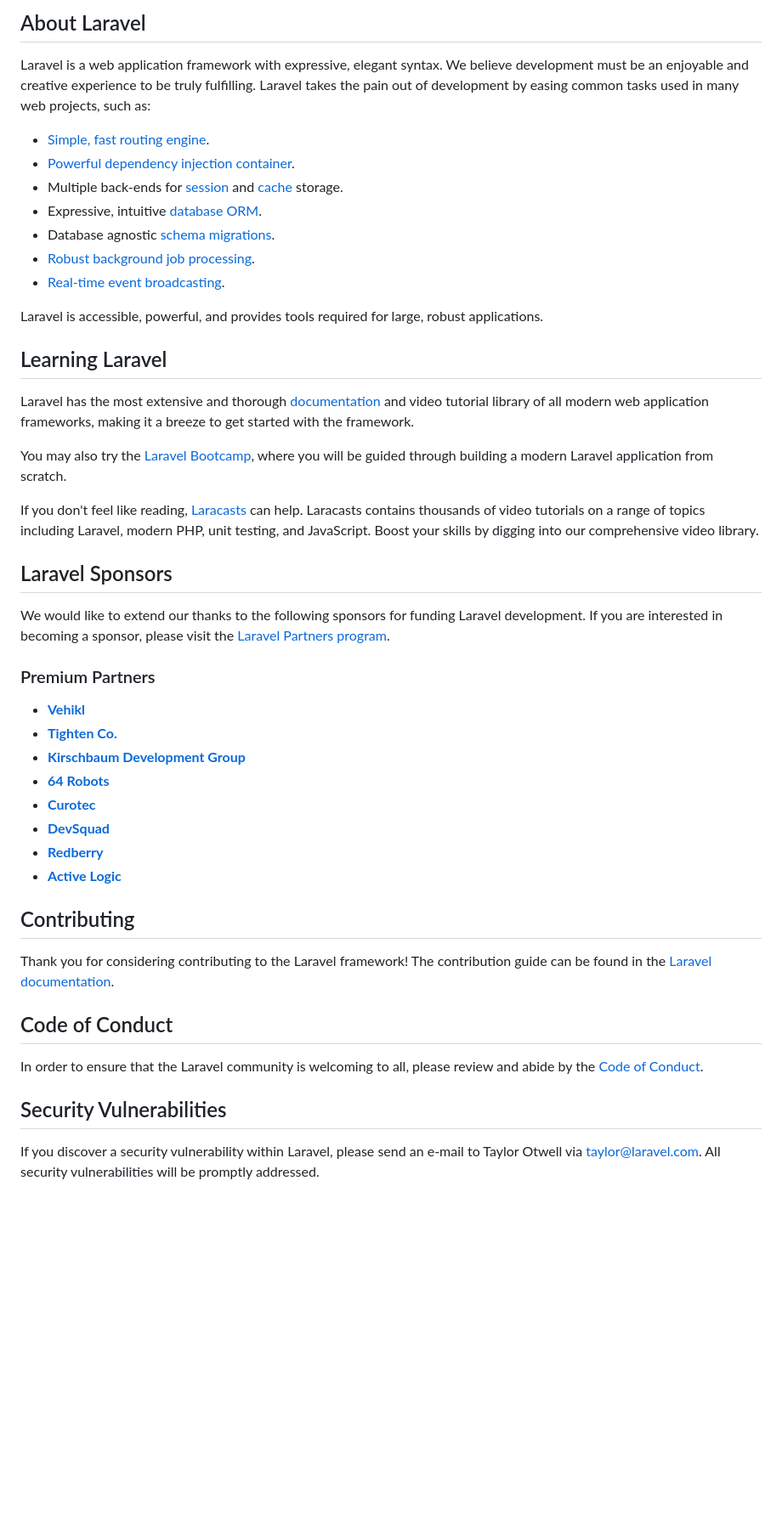
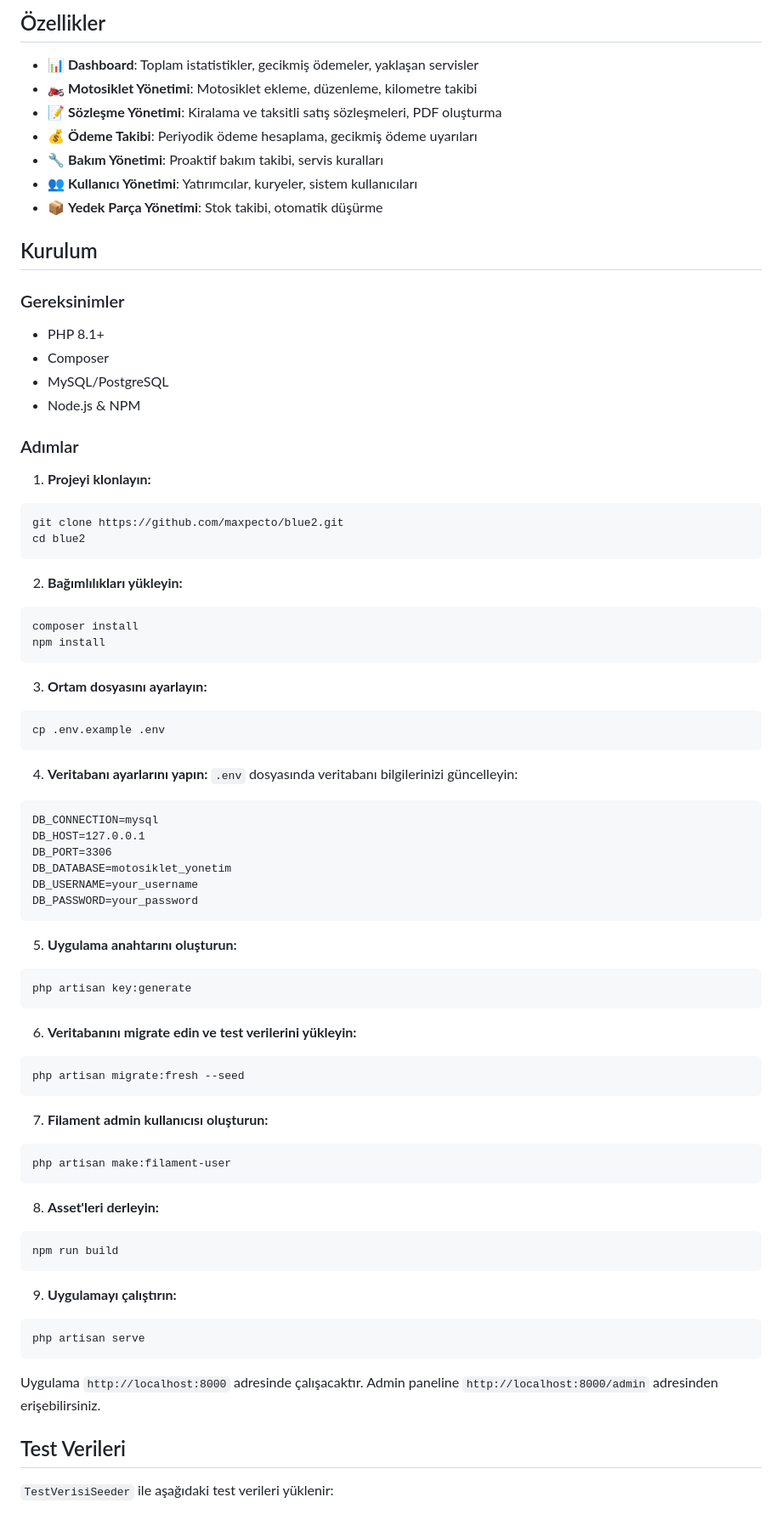
Before and after one commit to maxpecto/blue2, a Markdown page: README.md, the part around the change printed below. Shown: that part at 85% size. Rendered like a GitHub page; blank space fills up the shorter version.

Commit message:
README.md güncellendi - Türkçe kurulum talimatları eklendi

````diff
--- a/README.md
+++ b/README.md
@@ -9,50 +4,82 @@
 
-## About Laravel
+## Özellikler
 
-Laravel is a web application framework with expressive, elegant syntax. We believe development must be an enjoyable and creative experience to be truly fulfilling. Laravel takes the pain out of development by easing common tasks used in many web projects, such as:
+- 📊 **Dashboard**: Toplam istatistikler, gecikmiş ödemeler, yaklaşan servisler
+- 🏍️ **Motosiklet Yönetimi**: Motosiklet ekleme, düzenleme, kilometre takibi
+- 📝 **Sözleşme Yönetimi**: Kiralama ve taksitli satış sözleşmeleri, PDF oluşturma
+- 💰 **Ödeme Takibi**: Periyodik ödeme hesaplama, gecikmiş ödeme uyarıları
+- 🔧 **Bakım Yönetimi**: Proaktif bakım takibi, servis kuralları
+- 👥 **Kullanıcı Yönetimi**: Yatırımcılar, kuryeler, sistem kullanıcıları
+- 📦 **Yedek Parça Yönetimi**: Stok takibi, otomatik düşürme
 
-- [Simple, fast routing engine](https://laravel.com/docs/routing).
-- [Powerful dependency injection container](https://laravel.com/docs/container).
-- Multiple back-ends for [session](https://laravel.com/docs/session) and [cache](https://laravel.com/docs/cache) storage.
-- Expressive, intuitive [database ORM](https://laravel.com/docs/eloquent).
-- Database agnostic [schema migrations](https://laravel.com/docs/migrations).
-- [Robust background job processing](https://laravel.com/docs/queues).
-- [Real-time event broadcasting](https://laravel.com/docs/broadcasting).
+## Kurulum
 
-Laravel is accessible, powerful, and provides tools required for large, robust applications.
+### Gereksinimler
 
-## Learning Laravel
+- PHP 8.1+
+- Composer
+- MySQL/PostgreSQL
+- Node.js & NPM
 
-Laravel has the most extensive and thorough [documentation](https://laravel.com/docs) and video tutorial library of all modern web application frameworks, making it a breeze to get started with the framework.
+### Adımlar
 
-You may also try the [Laravel Bootcamp](https://bootcamp.laravel.com), where you will be guided through building a modern Laravel application from scratch.
+1. **Projeyi klonlayın:**
+```bash
+git clone https://github.com/maxpecto/blue2.git
+cd blue2
+```
 
-If you don't feel like reading, [Laracasts](https://laracasts.com) can help. Laracasts contains thousands of video tutorials on a range of topics including Laravel, modern PHP, unit testing, and JavaScript. Boost your skills by digging into our comprehensive video library.
+2. **Bağımlılıkları yükleyin:**
+```bash
+composer install
+npm install
+```
 
-## Laravel Sponsors
+3. **Ortam dosyasını ayarlayın:**
+```bash
+cp .env.example .env
+```
 
-We would like to extend our thanks to the following sponsors for funding Laravel development. If you are interested in becoming a sponsor, please visit the [Laravel Partners program](https://partners.laravel.com).
+4. **Veritabanı ayarlarını yapın:**
+`.env` dosyasında veritabanı bilgilerinizi güncelleyin:
+```
+DB_CONNECTION=mysql
+DB_HOST=127.0.0.1
+DB_PORT=3306
+DB_DATABASE=motosiklet_yonetim
+DB_USERNAME=your_username
+DB_PASSWORD=your_password
+```
 
-### Premium Partners
+5. **Uygulama anahtarını oluşturun:**
+```bash
+php artisan key:generate
+```
 
-- **[Vehikl](https://vehikl.com)**
-- **[Tighten Co.](https://tighten.co)**
-- **[Kirschbaum Development Group](https://kirschbaumdevelopment.com)**
-- **[64 Robots](https://64robots.com)**
-- **[Curotec](https://www.curotec.com/services/technologies/laravel)**
-- **[DevSquad](https://devsquad.com/hire-laravel-developers)**
-- **[Redberry](https://redberry.international/laravel-development)**
-- **[Active Logic](https://activelogic.com)**
+6. **Veritabanını migrate edin ve test verilerini yükleyin:**
+```bash
+php artisan migrate:fresh --seed
+```
 
-## Contributing
+7. **Filament admin kullanıcısı oluşturun:**
+```bash
+php artisan make:filament-user
+```
 
-Thank you for considering contributing to the Laravel framework! The contribution guide can be found in the [Laravel documentation](https://laravel.com/docs/contributions).
+8. **Asset'leri derleyin:**
+```bash
+npm run build
+```
 
-## Code of Conduct
+9. **Uygulamayı çalıştırın:**
+```bash
+php artisan serve
+```
 
-In order to ensure that the Laravel community is welcoming to all, please review and abide by the [Code of Conduct](https://laravel.com/docs/contributions#code-of-conduct).
+Uygulama `http://localhost:8000` adresinde çalışacaktır.
+Admin paneline `http://localhost:8000/admin` adresinden erişebilirsiniz.
 
-## Security Vulnerabilities
+## Test Verileri
 
-If you discover a security vulnerability within Laravel, please send an e-mail to Taylor Otwell via [taylor@laravel.com](mailto:taylor@laravel.com). All security vulnerabilities will be promptly addressed.
+`TestVerisiSeeder` ile aşağıdaki test verileri yüklenir:
 
````
Also changed, not shown: other parts of README.md (+39 -9 lines).
